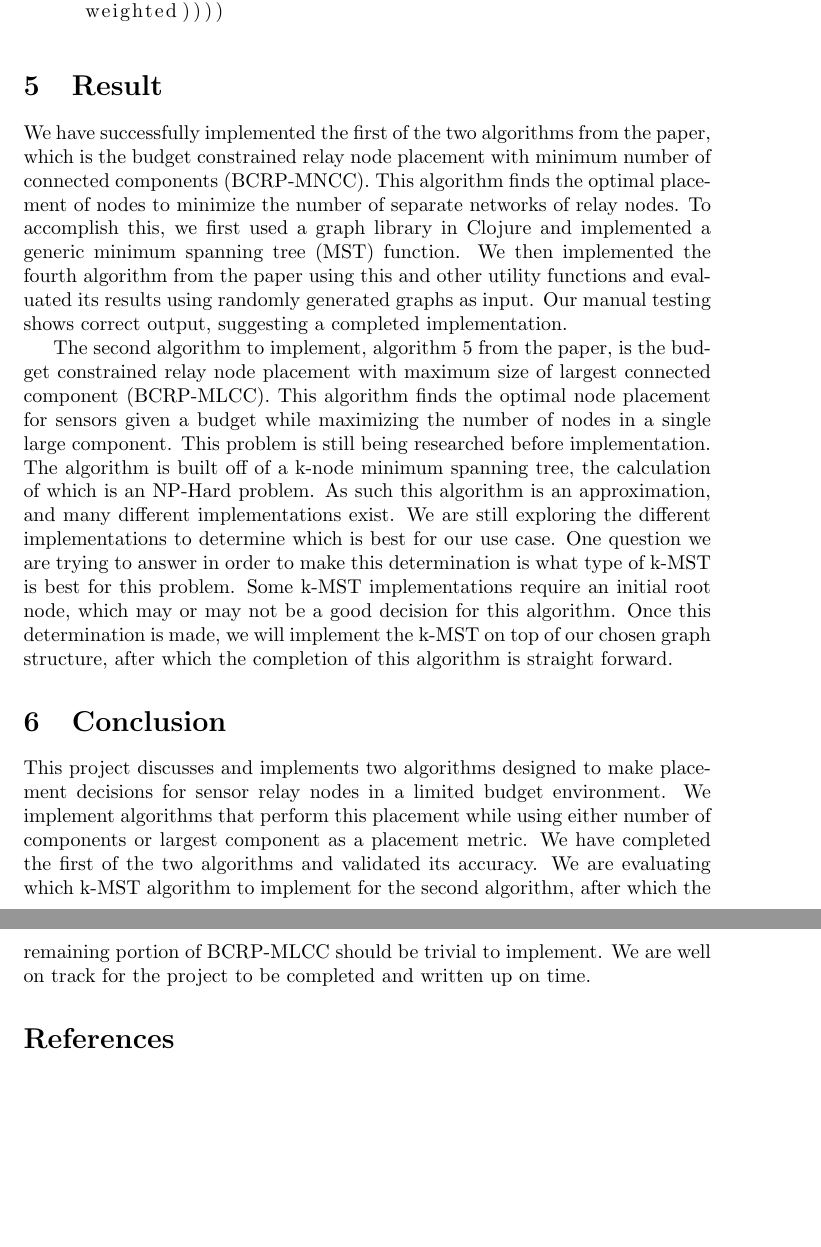
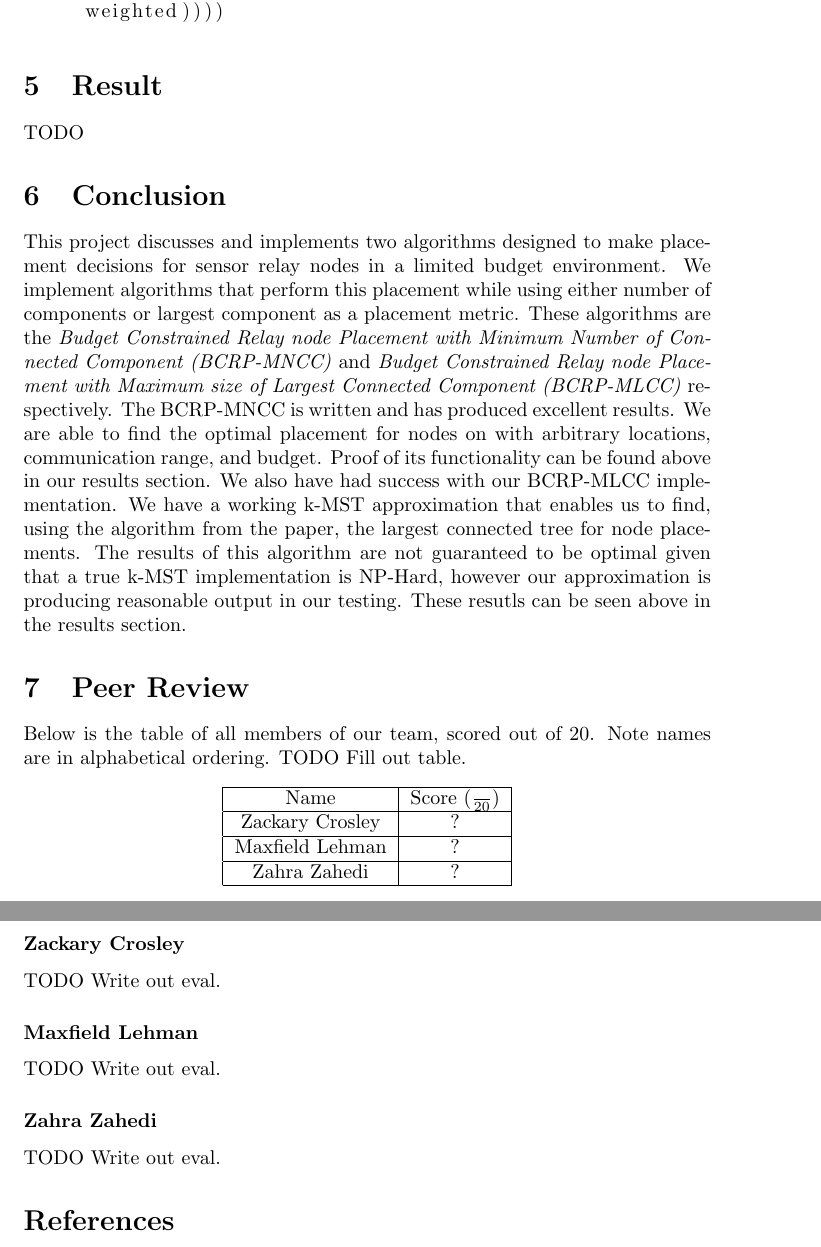
Before and after one commit to CrosleyZack/cse551, a LaTeX document (documentation/final_report/main.tex): two parts of pages 7 and 8 of 8, joined at a grey line, cut so that both start at the same text, the shorter picture padded with empty space. Compiled offline with pdfLaTeX.

Commit message:
Added Peer Review section to be filled out, skeleton conclusion

```diff
--- a/documentation/final_report/main.tex
+++ b/documentation/final_report/main.tex
@@ -197,38 +197,44 @@ Our final implementation can be found below.
 \end{lstlisting}
 
 \section{Result}
-We have successfully implemented the first of the two algorithms from the paper, which is the budget constrained relay node placement with minimum number of connected components (BCRP-MNCC).
-This algorithm finds the optimal placement of nodes to minimize the number of separate networks of relay nodes.
-To accomplish this, we first used a graph library in Clojure and implemented a generic minimum spanning tree (MST) function.
-We then implemented the fourth algorithm from the paper using this and other utility functions and evaluated its results using randomly generated graphs as input.
-Our manual testing shows correct output, suggesting a completed implementation.
-
-The second algorithm to implement, algorithm 5 from the paper, is the budget constrained relay node placement with maximum size of largest connected component (BCRP-MLCC).
-This algorithm finds the optimal node placement for sensors given a budget while maximizing the number of nodes in a single large component.
-This problem is still being researched before implementation.
-The algorithm is built off of a k-node minimum spanning tree, the calculation of which is an NP-Hard problem.
-As such this algorithm is an approximation, and many different implementations exist.
-We are still exploring the different implementations to determine which is best for our use case.
-One question we are trying to answer in order to make this determination is what type of k-MST is best for this problem.
-Some k-MST implementations require an initial root node, which may or may not be a good decision for this algorithm.
-Once this determination is made, we will implement the k-MST on top of our chosen graph structure, after which the completion of this algorithm is straight forward.
+TODO
 
 \section{Conclusion}
-
 This project discusses and implements two algorithms designed to make placement decisions for sensor relay nodes in a limited budget environment.
 We implement algorithms that perform this placement while using either number of components or largest component as a placement metric.
-We have completed the first of the two algorithms and validated its accuracy.
-We are evaluating which k-MST algorithm to implement for the second algorithm, after which the remaining portion of BCRP-MLCC should be trivial to implement.
-We are well on track for the project to be completed and written up on time.
+These algorithms are the \textit{Budget Constrained Relay node Placement with Minimum Number of Connected Component (BCRP-MNCC)} and \textit{Budget Constrained Relay node Placement with Maximum size of Largest Connected Component (BCRP-MLCC)} respectively.
+The BCRP-MNCC is written and has produced excellent results.
+We are able to find the optimal placement for nodes on with arbitrary locations, communication range, and budget.
+Proof of its functionality can be found above in our results section.
+We also have had success with our BCRP-MLCC implementation.
+We have a working k-MST approximation that enables us to find, using the algorithm from the paper, the largest connected tree for node placements.
+The results of this algorithm are not guaranteed to be optimal given that a true k-MST implementation is NP-Hard, however our approximation is producing reasonable output in our testing.
+These resutls can be seen above in the results section.
 
-%\begin{figure}[h!]
-%\centering
-%\includegraphics[scale=1.7]{universe}
-%\caption{The Universe}
-%\label{fig:universe}
-%\end{figure}
+\section{Peer Review}
+Below is the table of all members of our team, scored out of 20.
+Note names are in alphabetical ordering.
+TODO Fill out table.
+\begin{center}
+  \begin{tabular}{|c|c|}
+     \hline
+  Name & Score ($\frac{}{20}$)\\
+   \hline
+  Zackary Crosley & ? \\
+   \hline
+  Maxfield Lehman & ?\\
+   \hline
+  Zahra Zahedi & ?\\
+                  \hline
+\end{tabular}
+\end{center}
 
-
+\subsubsection*{Zackary Crosley}
+TODO Write out eval.
+\subsubsection*{Maxfield Lehman}
+TODO Write out eval.
+\subsubsection*{Zahra Zahedi}
+TODO Write out eval.
 
 \bibliographystyle{plain}
 \bibliography{references}
```
Also changed, not shown: documentation/final_report/main.pdf.
